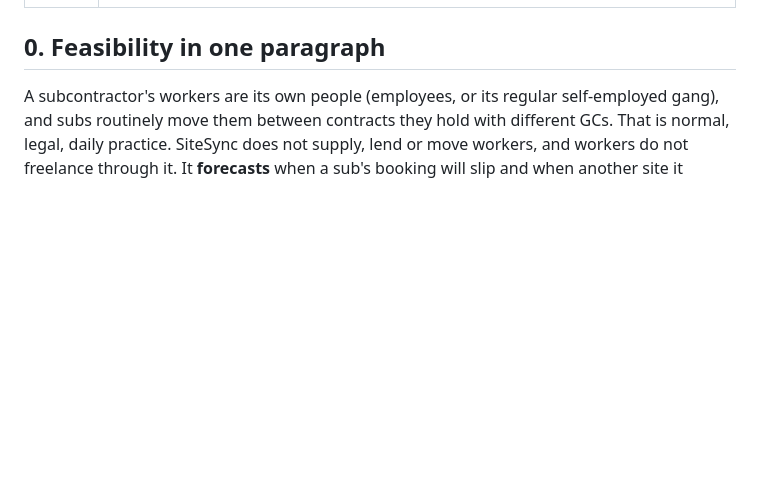
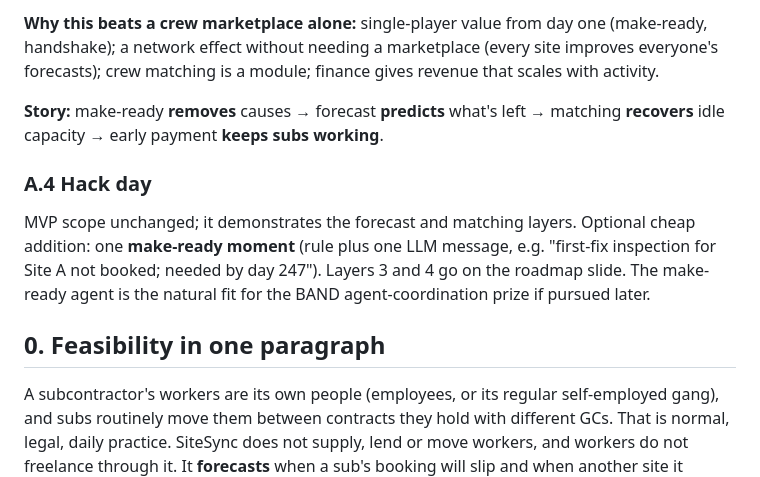
Before and after one commit to XijunZ/SiteSync, a Markdown page: docs/00-business-model.md, the part around one of its changes. Drawn GitHub-style; blank space fills up the shorter version.

Commit message:
Business model v3: readiness and coordination network, seven delay levers, revenue layers
Co-Authored-By: Claude Opus 5.5 <noreply@anthropic.com>

```diff
--- a/docs/00-business-model.md
+++ b/docs/00-business-model.md
@@ -10,3 +46,10 @@
+**Why this beats a crew marketplace alone:** single-player value from day one (make-ready, handshake); a network effect without needing a marketplace (every site improves everyone's forecasts); crew matching is a module; finance gives revenue that scales with activity.
+
+**Story:** make-ready **removes** causes → forecast **predicts** what's left → matching **recovers** idle capacity → early payment **keeps subs working**.
+
+### A.4 Hack day
+
+MVP scope unchanged; it demonstrates the forecast and matching layers. Optional cheap addition: one **make-ready moment** (rule plus one LLM message, e.g. "first-fix inspection for Site A not booked; needed by day 247"). Layers 3 and 4 go on the roadmap slide. The make-ready agent is the natural fit for the BAND agent-coordination prize if pursued later.
 
 ## 0. Feasibility in one paragraph
 
```
Also changed, not shown: other parts of docs/00-business-model.md (+36 -0 lines).
